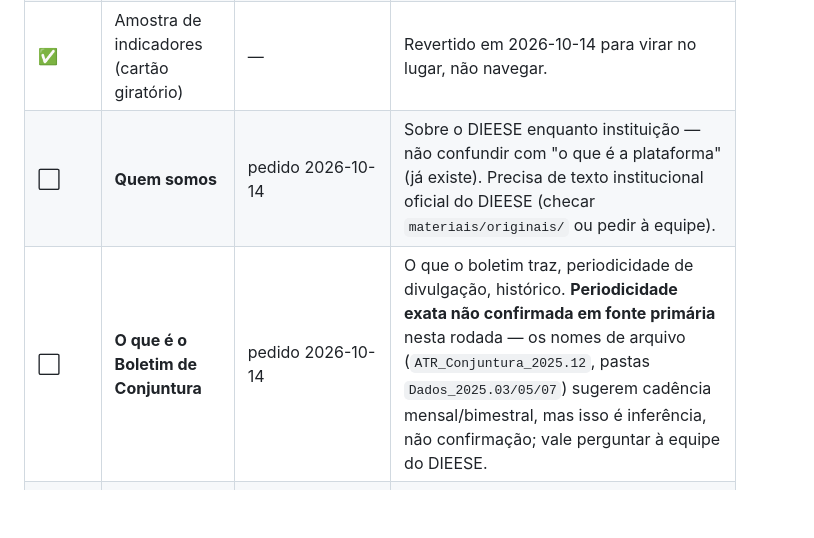
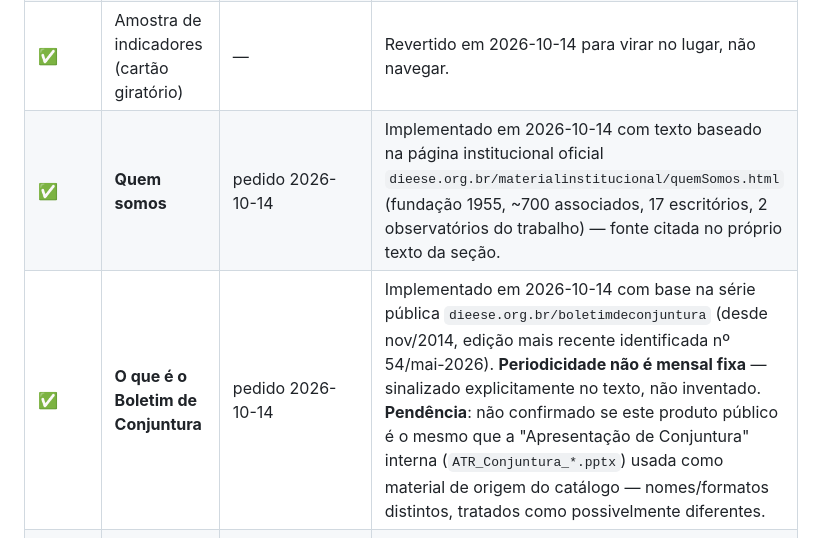
Before and after one commit to renatoarkos/dieese_conjuntura, a Markdown page: docs/00-visao-geral/CHECKLIST_SECOES_PLATAFORMA.md, the part around the change. Rendered like a GitHub page; blank space fills up the shorter version.

Commit message:
docs: marcar Quem somos e Boletim de Conjuntura como concluidos no checklist
Co-Authored-By: Claude Sonnet 5 <noreply@anthropic.com>

```diff
--- a/docs/00-visao-geral/CHECKLIST_SECOES_PLATAFORMA.md
+++ b/docs/00-visao-geral/CHECKLIST_SECOES_PLATAFORMA.md
@@ -23,8 +23,8 @@ Cada item cita de qual seção de `VISAO_DO_PRODUTO.md` ele vem, quando aplicáv
 | ✅ | "O que é o DIEESE 360" | — | Texto institucional sobre a plataforma em si. |
 | ✅ | Dimensões (grade com as 5 áreas temáticas) | — | |
 | ✅ | Amostra de indicadores (cartão giratório) | — | Revertido em 2026-10-14 para virar no lugar, não navegar. |
-| ⬜ | **Quem somos** | pedido 2026-10-14 | Sobre o DIEESE enquanto instituição — não confundir com "o que é a plataforma" (já existe). Precisa de texto institucional oficial do DIEESE (checar `materiais/originais/` ou pedir à equipe). |
-| ⬜ | **O que é o Boletim de Conjuntura** | pedido 2026-10-14 | O que o boletim traz, periodicidade de divulgação, histórico. **Periodicidade exata não confirmada em fonte primária** nesta rodada — os nomes de arquivo (`ATR_Conjuntura_2025.12`, pastas `Dados_2025.03/05/07`) sugerem cadência mensal/bimestral, mas isso é inferência, não confirmação; vale perguntar à equipe do DIEESE. |
+| ✅ | **Quem somos** | pedido 2026-10-14 | Implementado em 2026-10-14 com texto baseado na página institucional oficial `dieese.org.br/materialinstitucional/quemSomos.html` (fundação 1955, ~700 associados, 17 escritórios, 2 observatórios do trabalho) — fonte citada no próprio texto da seção. |
+| ✅ | **O que é o Boletim de Conjuntura** | pedido 2026-10-14 | Implementado em 2026-10-14 com base na série pública `dieese.org.br/boletimdeconjuntura` (desde nov/2014, edição mais recente identificada nº 54/mai-2026). **Periodicidade não é mensal fixa** — sinalizado explicitamente no texto, não inventado. **Pendência**: não confirmado se este produto público é o mesmo que a "Apresentação de Conjuntura" interna (`ATR_Conjuntura_*.pptx`) usada como material de origem do catálogo — nomes/formatos distintos, tratados como possivelmente diferentes. |
 | ⬜ | Calendário de divulgações oficiais | VISÃO §11 (DIVULGAÇÕES) | Acompanhar o calendário de divulgação de cada fonte (BCB, IBGE etc.) e indicar a próxima publicação esperada por indicador. Precisa de fonte oficial de calendário por instituição — não inventar datas. |
 
 ## B. Catálogo e exploração de dados
```
